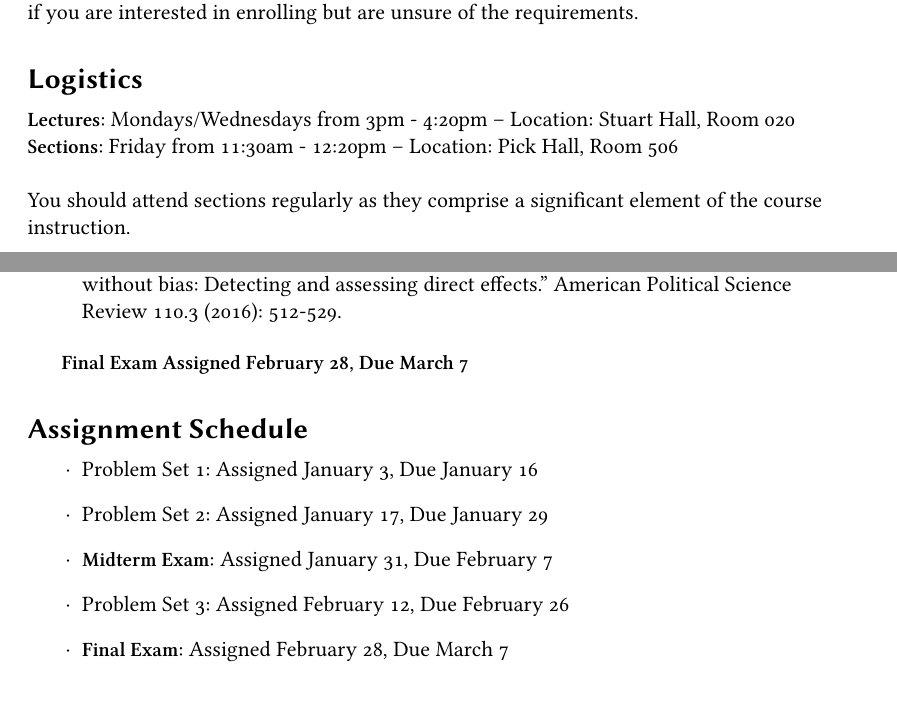
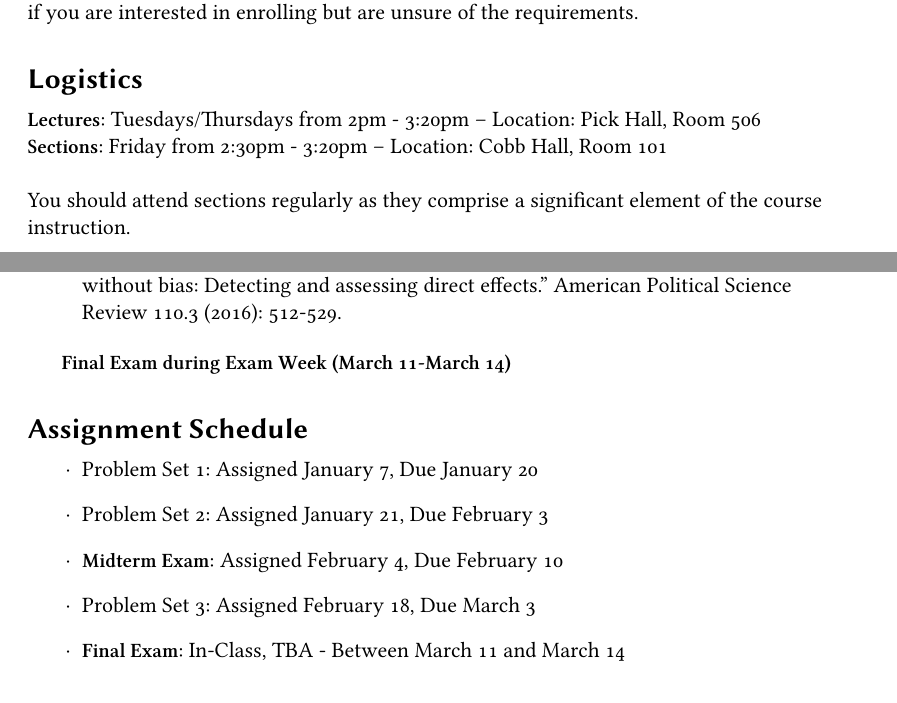
Before and after one commit to UChicago-pol-methods/plsc-30600-causal-inference, a LaTeX book (plsc30600-syllabus.tex): two parts of pages 2 and 13 of 13 before the commit and two parts of pages 2 and 13 of 14 after it, joined at a grey line, cut so that both start at the same text. The pictures show the PDF file plsc30600-syllabus.pdf that the author committed with the source.

Commit message:
Syllabus update 2025

```diff
--- a/plsc30600-syllabus.tex
+++ b/plsc30600-syllabus.tex
@@ -159,8 +159,8 @@ This course is the second in the political science graduate methodology sequence
 
 \section*{Logistics}
 
-\textbf{Lectures}: Mondays/Wednesdays from 3pm - 4:20pm -- Location: Stuart Hall, Room 020
-\newline\textbf{Sections}: Friday from 11:30am - 12:20pm -- Location: Pick Hall, Room 506
+\textbf{Lectures}: Tuesdays/Thursdays from 2pm - 3:20pm -- Location: Pick Hall, Room 506
+\newline\textbf{Sections}: Friday from 2:30pm - 3:20pm -- Location: Cobb Hall, Room 101
 \newline\newline
 You should attend sections regularly as they comprise a significant element of the course instruction.
 \newline\newline \textbf{Disucssion Forum:} We will use a private \textsc{Ed} discussion forum as a course discussion platform. You should already be enrolled and able to access the forum  See the Canvas page for more details.
@@ -250,9 +251,9 @@ A schedule of topics and readings is provided below. Each week will cover a sing
 \item Lundberg, Ian, Rebecca Johnson, and Brandon M. Stewart. "What is your estimand? Defining the target quantity connects statistical evidence to theory." \textit{American Sociological Review} 86.3 (2021): 532-565.
 \end{itemize}
 
-\textbf{Problem Set 1 Assigned January 3, Due January 16}
+\textbf{Problem Set 1 Assigned January 7, Due January 20}
 
-\subsection{Week 2: Randomized Experiments (January 8 - January 10)}
+\subsection{Week 2: Randomized Experiments (January 14)}
 
 \begin{itemize}
 \item What assumptions are needed to identify average treatment effects
@@ -304,9 +305,9 @@ A schedule of topics and readings is provided below. Each week will cover a sing
 \end{itemize}
 
 
-\textbf{Problem Set 2 Assigned January 17, Due January 29}
+\textbf{Problem Set 2 Assigned January 21, Due February 3}
 
-\subsection{Week 4: Selection-on-observables (January 22 - January 24)}
+\subsection{Week 4: Selection-on-observables (January 28)}
 
 \begin{itemize}
 \item What to do when random assignment of treatment is not possible -- common challenges of observational designs
@@ -351,9 +352,9 @@ A schedule of topics and readings is provided below. Each week will cover a sing
 \end{itemize}
 
 
-\textbf{Midterm Exam Assigned January 31, Due February 7}
+\textbf{Midterm Exam Assigned February 4, Due February 10}
 
-\subsection{Week 6: Instrumental Variables (February 5 - February 7)}
+\subsection{Week 6: Instrumental Variables (February 11)}
 
 \begin{itemize}
 \item Estimating effects under unobserved confounding using exogenous variation in treatment induced by an instrument
@@ -407,9 +407,9 @@ review 94.3 (2000): 653-663.
 \item Miller, S., Johnson, N., \& Wherry, L. R. (2021). Medicaid and mortality: new evidence from linked survey and administrative data. The Quarterly Journal of Economics, 136(3), 1783-1829.
 \end{itemize}
 
-\textbf{Problem Set 3  Assigned February 12, Due February 26}
+\textbf{Problem Set 3  Assigned February 18, Due March 3}
 
-\subsection{Week 8: Regression Discontinuity Designs (February 19 - February 21)}
+\subsection{Week 8: Regression Discontinuity Designs (February 25)}
 
 \begin{itemize}
 \item Estimating effects under unobserved confounding using quasi-random assignment at a cutpoint.
@@ -452,23 +452,23 @@ review 94.3 (2000): 653-663.
 \end{itemize}
 
 
-\textbf{Final Exam Assigned February 28, Due March 7}
+\textbf{Final Exam during Exam Week (March 11-March 14)}
 
 \section*{Assignment Schedule}
 
 \begin{itemize}
-\item Problem Set 1: Assigned January 3, Due January 16
-\item Problem Set 2: Assigned January 17, Due January 29
-\item \textbf{Midterm Exam}: Assigned January 31, Due February 7
-\item Problem Set 3: Assigned February 12, Due February 26
-\item \textbf{Final Exam}: Assigned February 28, Due March 7
+\item Problem Set 1: Assigned January 7, Due January 20
+\item Problem Set 2: Assigned January 21, Due February 3
+\item \textbf{Midterm Exam}: Assigned February 4, Due February 10
+\item Problem Set 3: Assigned February 18, Due March 3
+\item \textbf{Final Exam}: In-Class, TBA - Between March 11 and March 14
 \end{itemize}
 
 \section*{Acknowledgments}
 
 This course is indebted to the many wonderful and generous scholars who have developed causal inference curricula in political science departments throughout the world and who have made their course materials available to the public. In particular, I thank Matthew Blackwell, Brandon Stewart, Molly Roberts, Kosuke Imai, Teppei Yamamoto, Jens Hainmueller, Adam Glynn, Gary King, Justin Grimmer whose lecture notes and syllabi have been immensely valuable in the creation of this course. I also thank Andy Eggers, Molly Offer-Westort and Bobby Gulotty whose comments and feedback have been essential to the development of this class.
 
-Special thanks to previous TAs of this class: Arthur Yu and Oscar Cuadros
+Special thanks to previous TAs of this class: Arthur Yu, Oscar Cuadros and Zikai Li.
 
 
 \end{document}
```
Also changed, not shown: README.md, plsc30600-syllabus.pdf, plsc30600-syllabus.tex (26 more changed lines).
